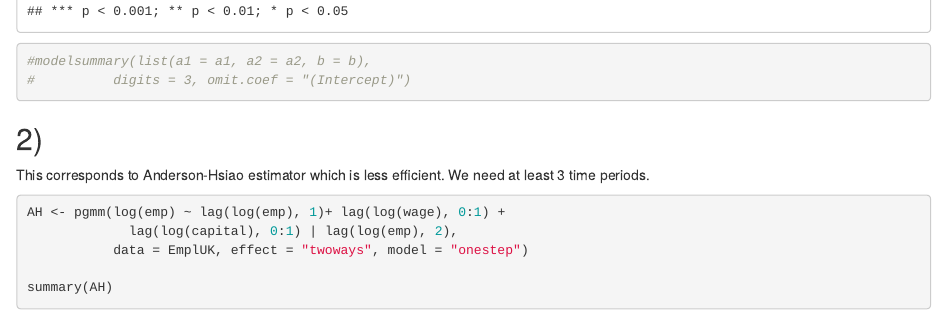
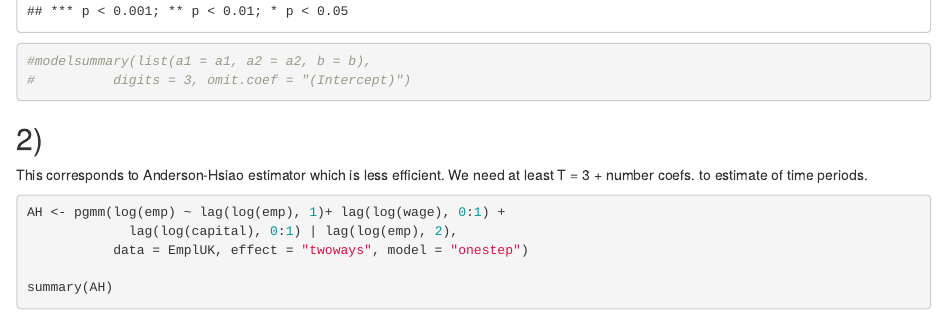
Before and after one commit to martin-kosiik/econometrics-2-summer-2022, an R Markdown document (ES4/ES4.rmd): the page in a window 1100 px wide, from 1750 px down. The pictures show the output file ES4/ES4.html that the author committed with the source, opened offline.

Commit message:
fix mistake

````diff
--- a/ES4/ES4.rmd
+++ b/ES4/ES4.rmd
@@ -56,7 +58,9 @@ screenreg(list(a1 = a1, a2 = a2, b = b),
 ```
 
 ## 2)
-This corresponds to Anderson-Hsiao estimator which is less efficient. We need at least 3 time periods.
+
+This corresponds to Anderson-Hsiao estimator which is less efficient. We need at least T = 3 + number coefs. to estimate of time periods.
+
 ```{r}
 AH <- pgmm(log(emp) ~ lag(log(emp), 1)+ lag(log(wage), 0:1) +
              lag(log(capital), 0:1) | lag(log(emp), 2),
````
Also changed, not shown: ES4/ES4.html, ES4/ES4.rmd (4 more changed lines), 1 other file.
